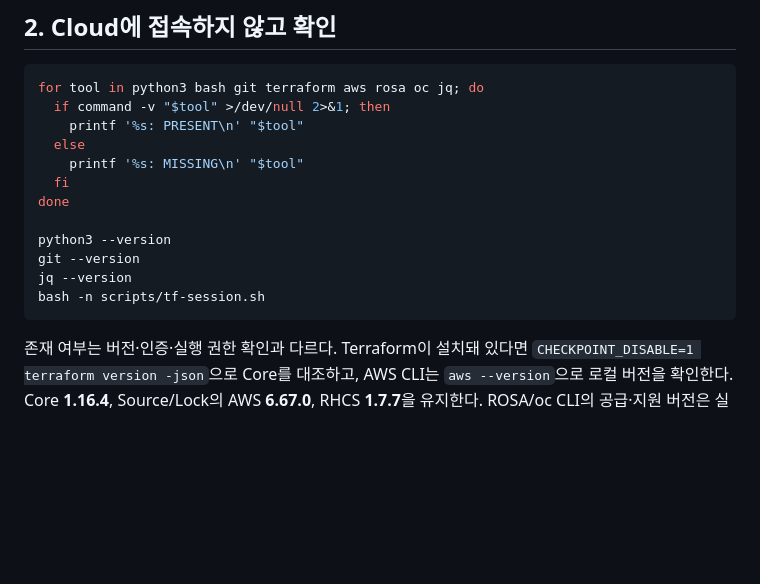
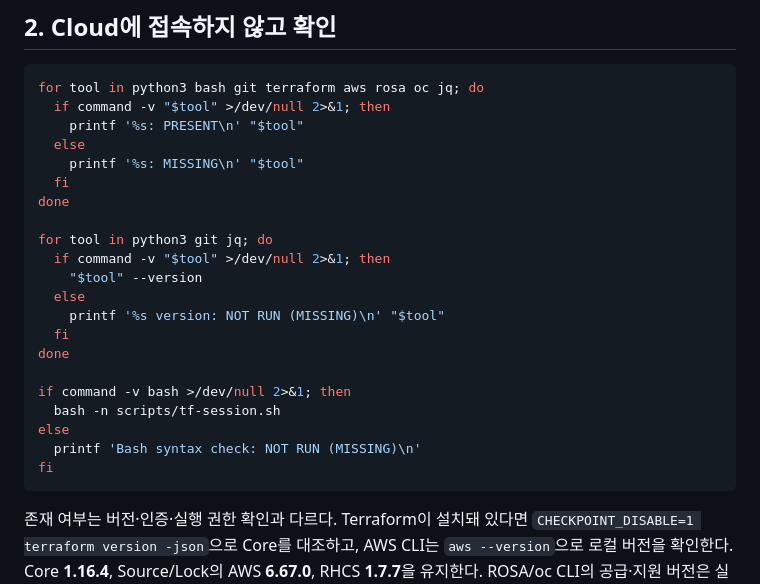
Before and after one commit to seokpan/seokpan-hybrid-infra, a Markdown page: terraform/rosa/LOCAL_PREPARATION.md, the part around the change. Drawn GitHub-style; blank space fills up the shorter version.

Commit message:
docs(rosa): skip local version checks when tools are missing

````diff
--- a/terraform/rosa/LOCAL_PREPARATION.md
+++ b/terraform/rosa/LOCAL_PREPARATION.md
@@ -31,10 +31,19 @@ for tool in python3 bash git terraform aws rosa oc jq; do
   fi
 done
 
-python3 --version
-git --version
-jq --version
-bash -n scripts/tf-session.sh
+for tool in python3 git jq; do
+  if command -v "$tool" >/dev/null 2>&1; then
+    "$tool" --version
+  else
+    printf '%s version: NOT RUN (MISSING)\n' "$tool"
+  fi
+done
+
+if command -v bash >/dev/null 2>&1; then
+  bash -n scripts/tf-session.sh
+else
+  printf 'Bash syntax check: NOT RUN (MISSING)\n'
+fi
 ```
 
 존재 여부는 버전·인증·실행 권한 확인과 다르다. Terraform이 설치돼 있다면 `CHECKPOINT_DISABLE=1 terraform version -json`으로 Core를 대조하고, AWS CLI는 `aws --version`으로 로컬 버전을 확인한다. Core **1.16.4**, Source/Lock의 AWS **6.67.0**, RHCS **1.7.7**을 유지한다. ROSA/oc CLI의 공급·지원 버전은 실행 환경에서 별도로 확정한다. 도구가 없으면 그 도구를 쓰는 검사를 `NOT RUN`으로 기록하며, 설치 성공으로 Cloud 실행 준비를 완료 처리하지 않는다.
````
